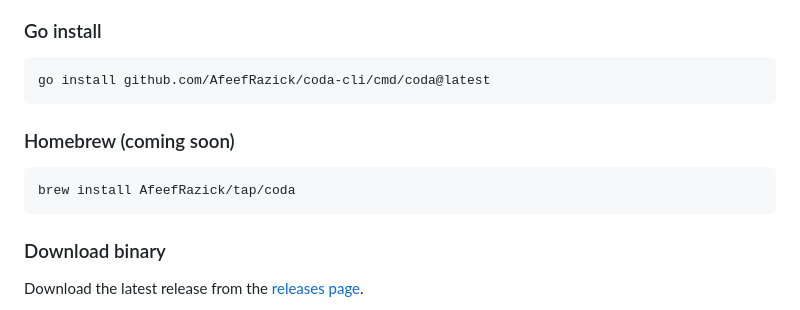
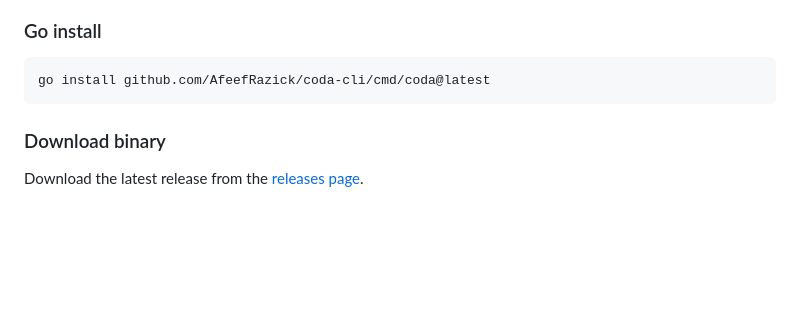
Before and after one commit to AfeefRazick/coda-cli, a Markdown page: README.md, the part around the change. Rendered like a GitHub page; blank space fills up the shorter version.

Commit message:
Remove Homebrew coming soon section from README

````diff
--- a/README.md
+++ b/README.md
@@ -12,12 +12,6 @@ An open-source command-line tool for interacting with [Coda](https://coda.io) do
 
 ```sh
 go install github.com/AfeefRazick/coda-cli/cmd/coda@latest
-```
-
-### Homebrew (coming soon)
-
-```sh
-brew install AfeefRazick/tap/coda
 ```
 
 ### Download binary
````
